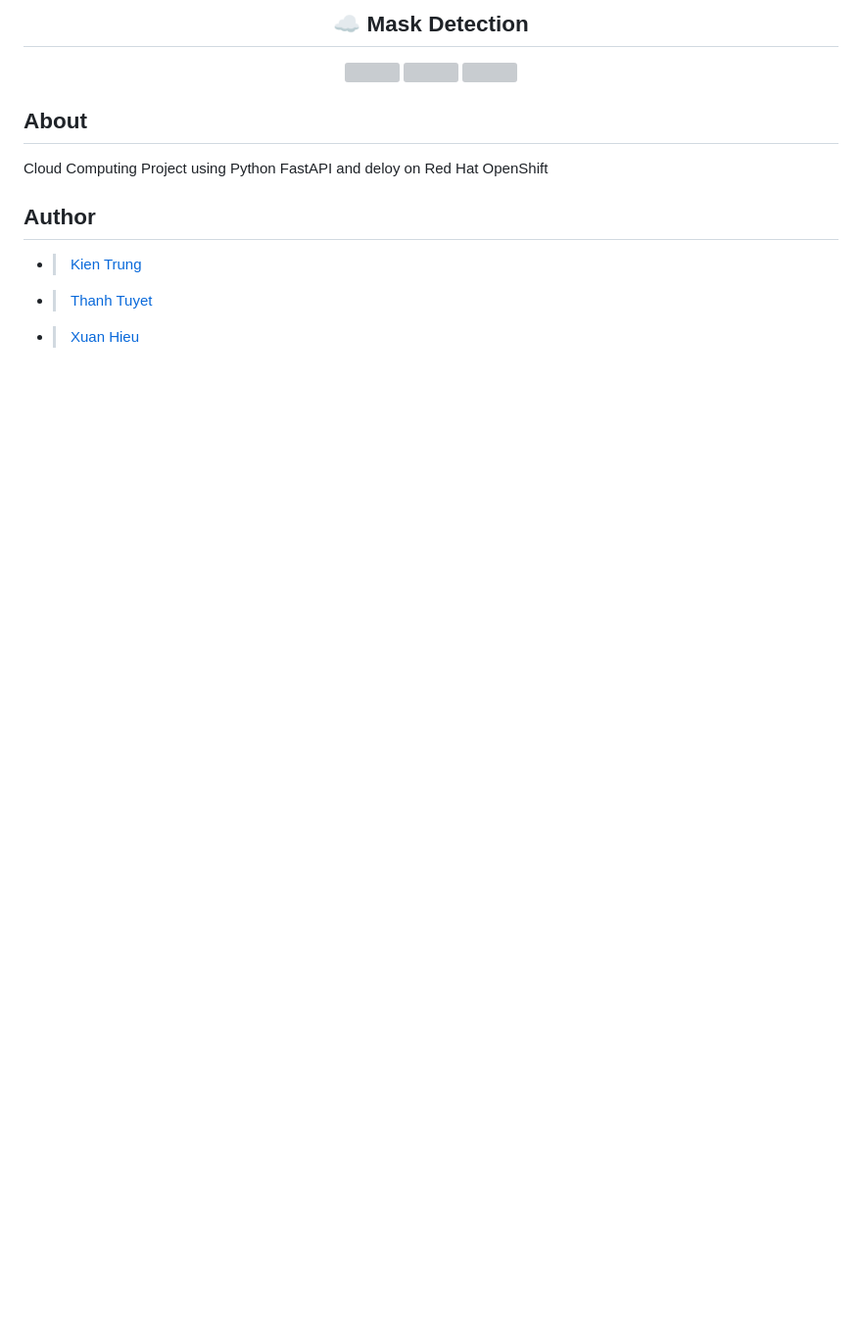
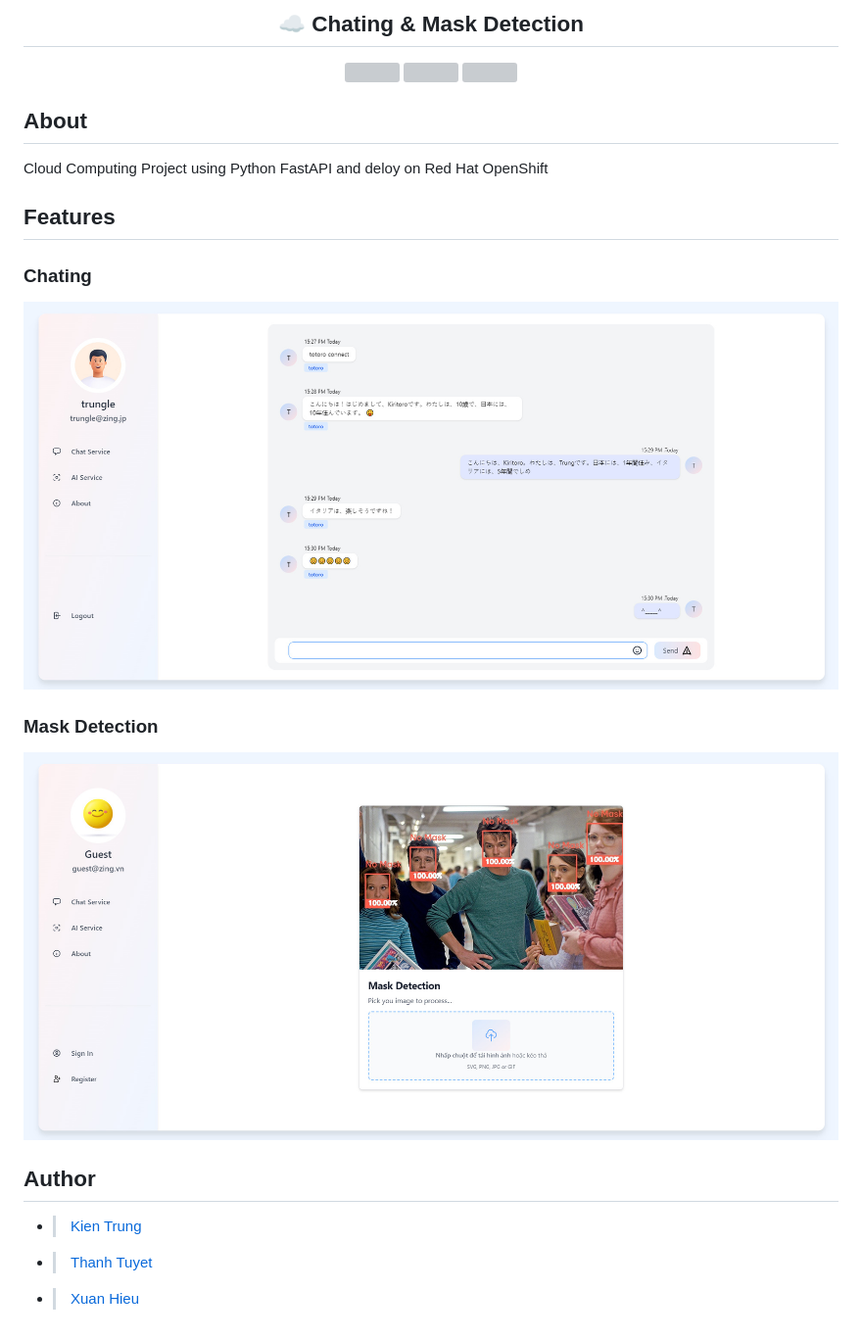
Before and after one commit to kiritoroo/mask-detection-cloud, a Markdown page: README.md, the part around the change. Shown: that part at 98% size. GitHub-like rendering; pictures changed too: static/images/capture-ai-service.jpg (added), static/images/capture-chat-service.jpg (added); blank space fills up the shorter version; grey boxes are pictures that could not be loaded.

Commit message:
[ 221215 ] ☁️ - ai service

```diff
--- a/README.md
+++ b/README.md
@@ -1,4 +1,4 @@
-<h2 align="center"> ☁️ Mask Detection </h2>
+<h2 align="center"> ☁️ Chating & Mask Detection </h2>
 <p align="center">
   <a href="https://github.com/kiritoroo/mask-detection-cloud/issues">
     <img src="https://img.shields.io/github/issues/kiritoroo/mask-detection-cloud"/>
@@ -13,6 +13,13 @@
 ## About
 Cloud Computing Project using Python FastAPI and deloy on Red Hat OpenShift
 
+## Features
+### Chating
+<img src="https://github.com/kiritoroo/mask-detection-cloud/blob/master/static/images/capture-chat-service.jpg" width="1000"></img>
+
+### Mask Detection
+<img src="https://github.com/kiritoroo/mask-detection-cloud/blob/master/static/images/capture-ai-service.jpg" width="1000"></img>
+
 ## Author
 - > [Kien Trung](https://github.com/kiritoroo)
 - > [Thanh Tuyet](https://github.com/Snow-3)
```
Also changed, not shown: 11 other files.
